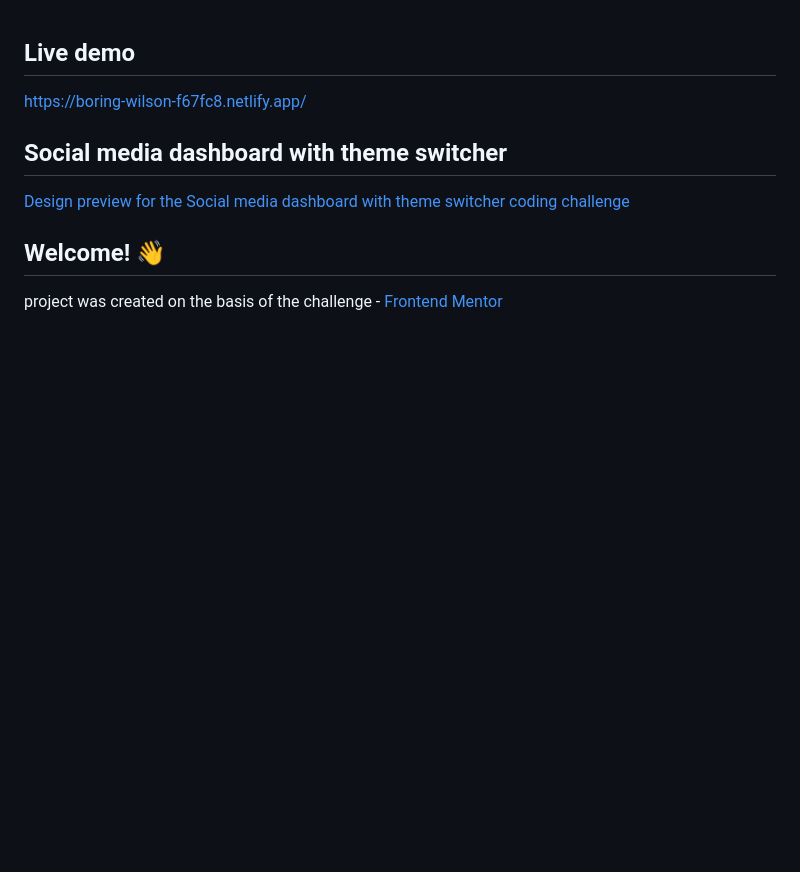
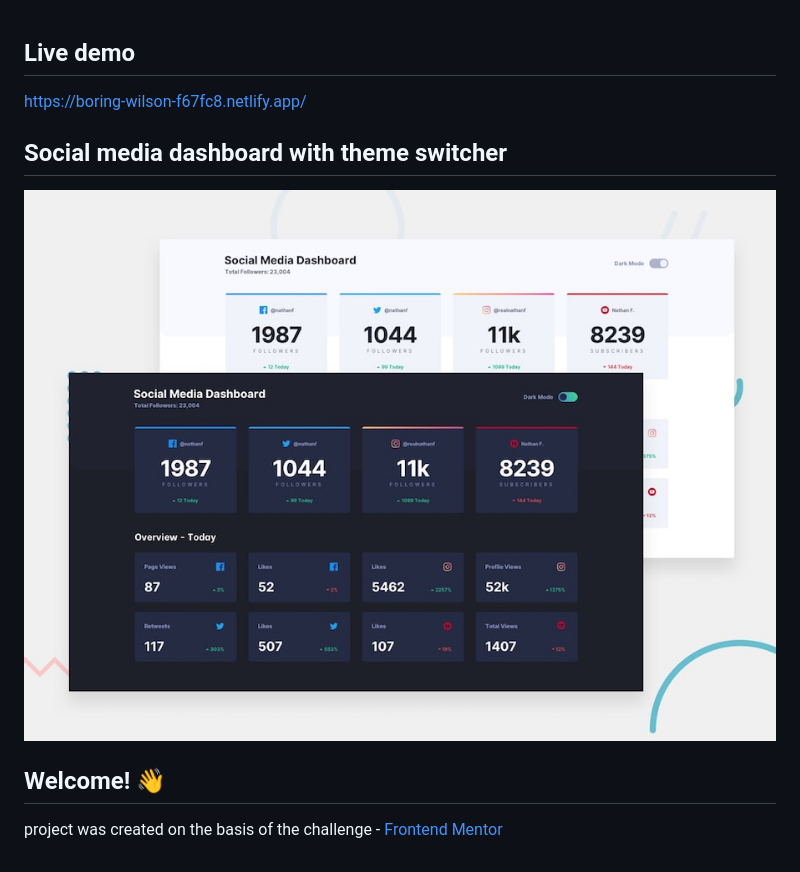
Before and after one commit to StaDan1706/Social-Media-Dashboard, a Markdown page: README.md, the part around the change. Drawn GitHub-style; pictures changed too: design/desktop-preview.jpg (added); blank space fills up the shorter version.

```diff
--- a/README.md
+++ b/README.md
@@ -4,7 +4,7 @@ https://boring-wilson-f67fc8.netlify.app/
 
 ## Social media dashboard with theme switcher
 
-[Design preview for the Social media dashboard with theme switcher coding challenge](./design/desktop-preview.jpg)
+![Design preview for the Social media dashboard with theme switcher coding challenge](./design/desktop-preview.jpg)
 
 ## Welcome! 👋
 
```
